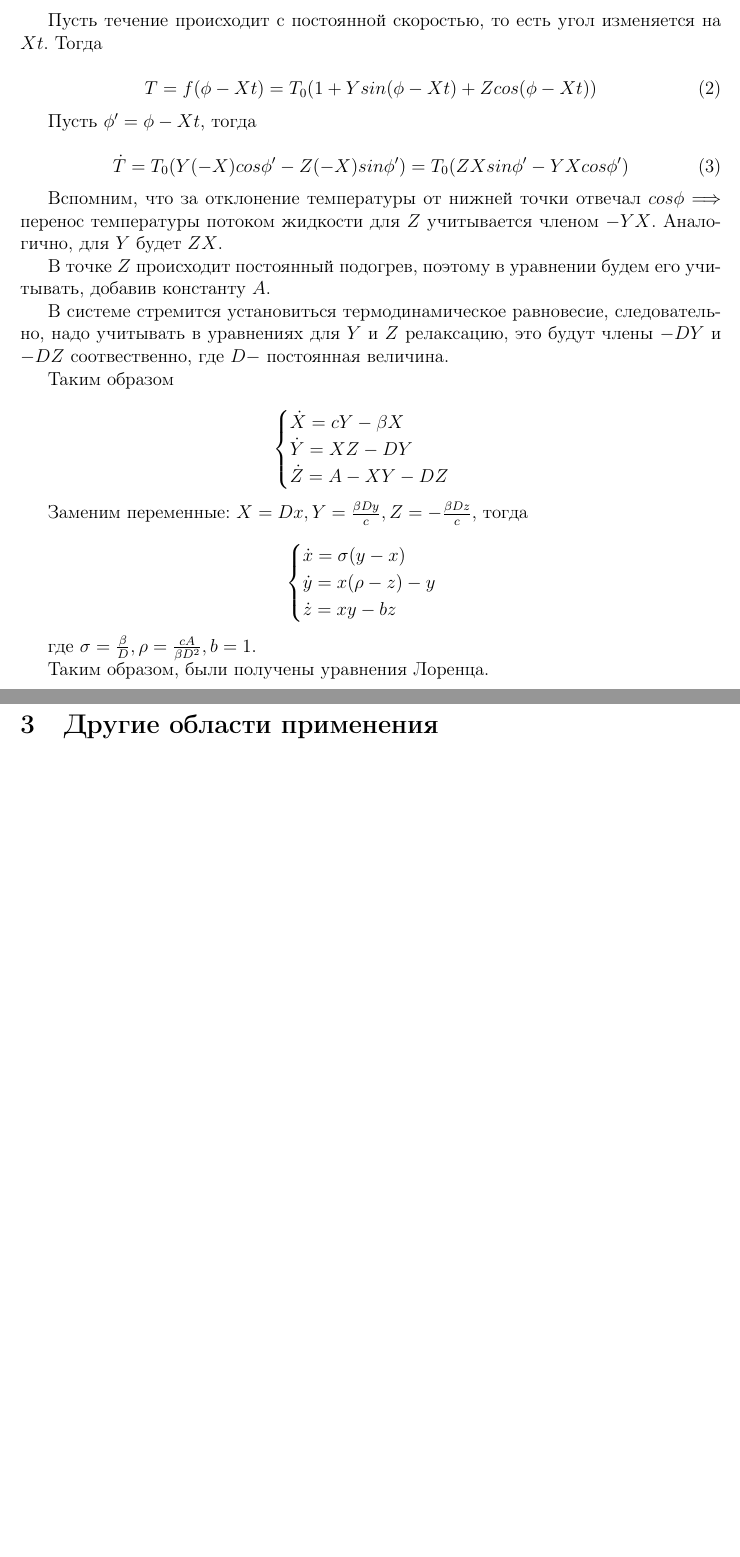
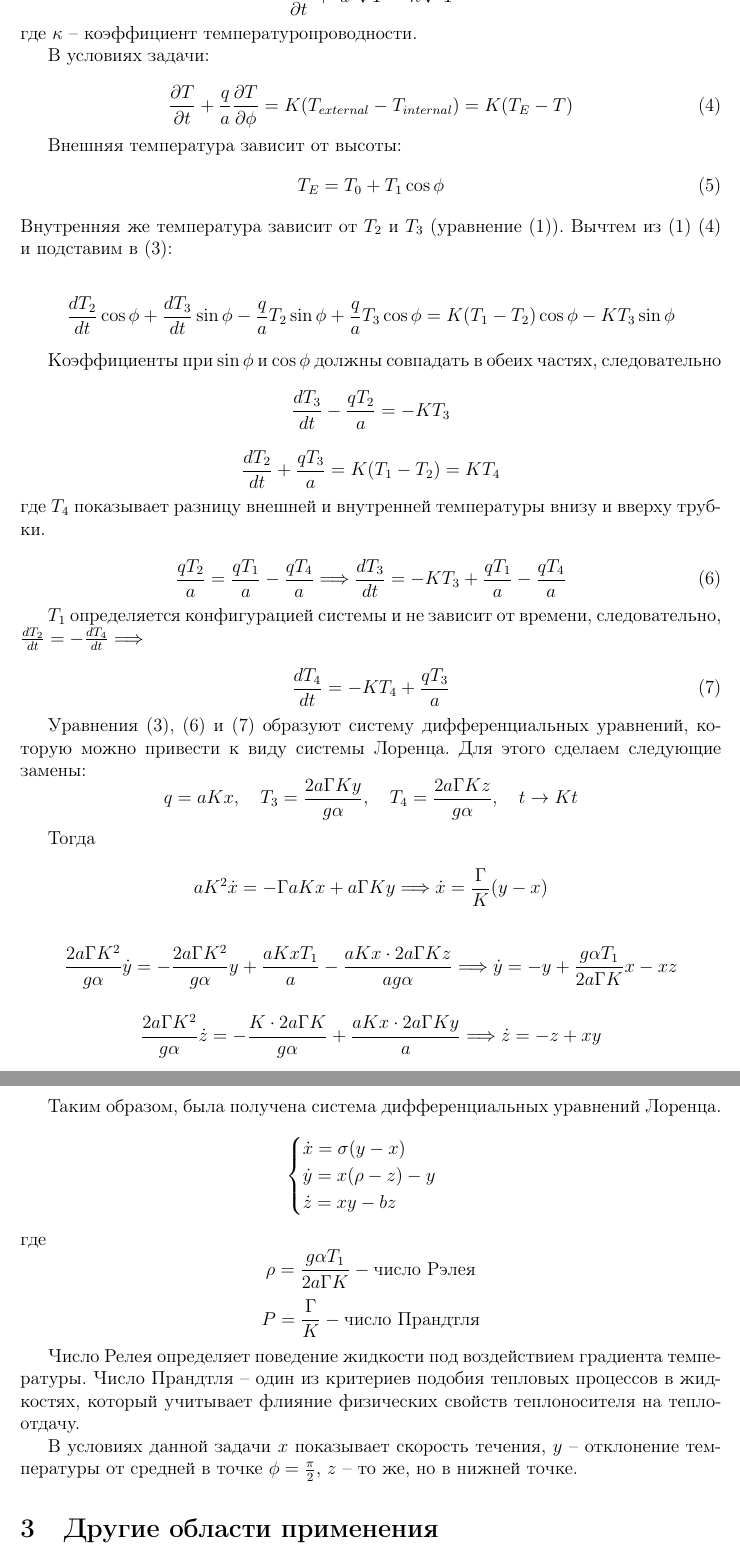
Before and after one commit to ddd127/LorenzSystem, a LaTeX document (LorenzSystem.tex): two parts of pages 2 and 3 of 3 before the commit and two parts of pages 3 and 4 of 4 after it, joined at a grey line, cut at the place of the change, the shorter picture padded with empty space. Compiled offline with pdfLaTeX.

Commit message:
Changed the way of proofing

```diff
--- a/LorenzSystem.tex
+++ b/LorenzSystem.tex
@@ -72,6 +92,4 @@ $$\begin{cases}
 \end{equation}
 
-Пусть течение происходит с постоянной скоростью, то есть угол изменяется на $Xt$. Тогда
+Подставим уравнение (\ref{eq1}) в (2):
 
-\begin{equation}
-	T=f(\phi-Xt)=T_0(1+Ysin(\phi-Xt)+Zcos(\phi-Xt))
@@ -78,36 +126,84 @@ $$\begin{cases}
 \end{equation}
 
-Пусть $\phi'=\phi-Xt$, тогда
+Таким образом, можно заметить, что скорость изменяется из-за разницы температур в боковых точках, то есть зависит от $2T_3$.
 
-\begin{equation}
-	\dot{T}=T_0(Y(-X)cos\phi'-Z(-X)sin\phi')=T_0(ZXsin\phi'-YXcos\phi')
+Теперь рассмотрим уравнение распространения теплоты в жидкости:
+
+\begin{equation*}
+\frac{\partial T}{\partial t} + \overrightarrow{u} \overrightarrow{\nabla} T = \kappa \nabla^2 T
+\end{equation*}
+где $\kappa$ -- коэффициент температуропроводности.
+
+В условиях задачи:
+
+\begin{equation}\label{eq3}
+\frac{\partial T}{\partial t} + \frac{q}{a} \frac{\partial T}{\partial \phi} = K(T_{external}-T_{internal}) = K(T_E-T)
 \end{equation}
 
-Вспомним, что за отклонение температуры от нижней точки отвечал $cos\phi \Longrightarrow$ перенос температуры потоком жидкости для $Z$ учитывается членом $-YX$. Аналогично, для $Y$ будет $ZX$.
+Внешняя температура зависит от высоты:
+\begin{equation}\label{eq4}
+T_E = T_0+T_1\cos\phi
+\end{equation}
+Внутренняя же температура зависит от $T_2$ и $T_3$ (уравнение (\ref{eq1})). Вычтем из (\ref{eq1}) (4) и подставим в (3):
 
-В точке $Z$ происходит постоянный подогрев, поэтому в уравнении будем его учитывать, добавив константу $A$.
+\begin{equation*}
+\frac{dT_2}{dt}\cos\phi + \frac{dT_3}{dt}\sin\phi - \frac{q}{a}T_2\sin\phi + \frac{q}{a}T_3\cos\phi = K(T_1-T_2)\cos\phi-KT_3\sin\phi
+\end{equation*}
 
-В системе стремится установиться термодинамическое равновесие, следовательно, надо учитывать в уравнениях для $Y$ и $Z$ релаксацию, это будут члены $-DY$ и $-DZ$ соотвественно, где $D -$ постоянная величина.
+Коэффициенты при $\sin\phi$ и $\cos\phi$ должны совпадать в обеих частях, следовательно
 
-Таким образом
+\begin{equation*}
+\frac{dT_3}{dt} - \frac{qT_2}{a} = -KT_3
+\end{equation*}
 
-$$\begin{cases}
-	\dot{X} = cY-\beta X \\
-	\dot{Y} = XZ-DY \\
-	\dot{Z} = A-XY-DZ
-\end{cases}$$
+\begin{equation*}
+\frac{dT_2}{dt} + \frac{qT_3}{a} = K(T_1-T_2) = KT_4
+\end{equation*}
+где $T_4$ показывает разницу внешней и внутренней температуры внизу и вверху трубки.
 
-Заменим переменные: $X=Dx, Y=\frac{\beta Dy}{c}, Z=-\frac{\beta Dz}{c}$, тогда
+\begin{equation}\label{eq5}
+\frac{qT_2}{a} = \frac{qT_1}{a} - \frac{qT_4}{a} \Longrightarrow \frac{dT_3}{dt} = -KT_3 + \frac{qT_1}{a} - \frac{qT_4}{a}
+\end{equation}
 
+$T_1$ определяется конфигурацией системы и не зависит от времени, следовательно, $\frac{dT_2}{dt} = -\frac{dT_4}{dt} \Longrightarrow$
+
+\begin{equation}\label{eq6}
+\frac{dT_4}{dt} = -KT_4 + \frac{qT_3}{a}
+\end{equation}
+
+Уравнения (3), (6) и (7) образуют систему дифференциальных уравнений, которую можно привести к виду системы Лоренца. Для этого сделаем следующие замены:
+\begin{equation*}
+q = aKx, \quad T_3 = \frac{2a \Gamma Ky}{g \alpha}, \quad T_4 = \frac{2a \Gamma Kz}{g \alpha}, \quad t \rightarrow Kt
+\end{equation*}
+
+Тогда
+
+\begin{equation*}
+aK^2\dot{x} = -\Gamma aKx + a\Gamma Ky \Longrightarrow \dot{x} = \frac{\Gamma}{K} (y - x)
+\end{equation*}
+
+\begin{equation*}
+\frac{2a\Gamma K^2}{g\alpha} \dot{y} = -\frac{2a\Gamma K^2}{g\alpha}y + \frac{aKxT_1}{a} - \frac{aKx \cdot 2a \Gamma Kz}{ag\alpha} \Longrightarrow \dot{y} = -y + \frac{g\alpha T_1}{2a\Gamma K}x - xz
+\end{equation*}
+
+\begin{equation*}
+\frac{2a\Gamma K^2}{g\alpha} \dot{z} = -\frac{K \cdot 2a\Gamma K}{g\alpha} + \frac{aKx \cdot 2a\Gamma Ky}{a} \Longrightarrow \dot{z} = -z+xy
+\end{equation*}
+
+
+Таким образом, была получена система дифференциальных уравнений Лоренца.
 $$\begin{cases}
 	\dot{x} = \sigma (y-x) \\
 	\dot{y} = x(\rho-z)-y \\
 	\dot{z} = xy-bz
 \end{cases}$$
+где
+\[ \rho = \frac{g\alpha T_1}{2a\Gamma K} - \text{число Рэлея}\]
+\[P = \frac{\Gamma}{K} - \text{число Прандтля}\]
 
-где $\sigma = \frac{\beta}{D}, \rho=\frac{cA}{\beta D^2}, b=1$.
+Число Релея определяет поведение жидкости под воздействием градиента температуры. Число Прандтля -- один из критериев подобия тепловых процессов в жидкостях, который учитывает флияние физических свойств теплоносителя на теплоотдачу.
 
-Таким образом, были получены уравнения Лоренца.
+В условиях данной задачи $x$ показывает скорость течения, $y$ -- отклонение температуры от средней в точке $\phi = \frac{\pi}{2}$, $z$ -- то же, но в нижней точке.
 
 \section{Другие области применения}
 
```
Also changed, not shown: LorenzSystem.pdf, LorenzSystem.tex (76 more changed lines).
